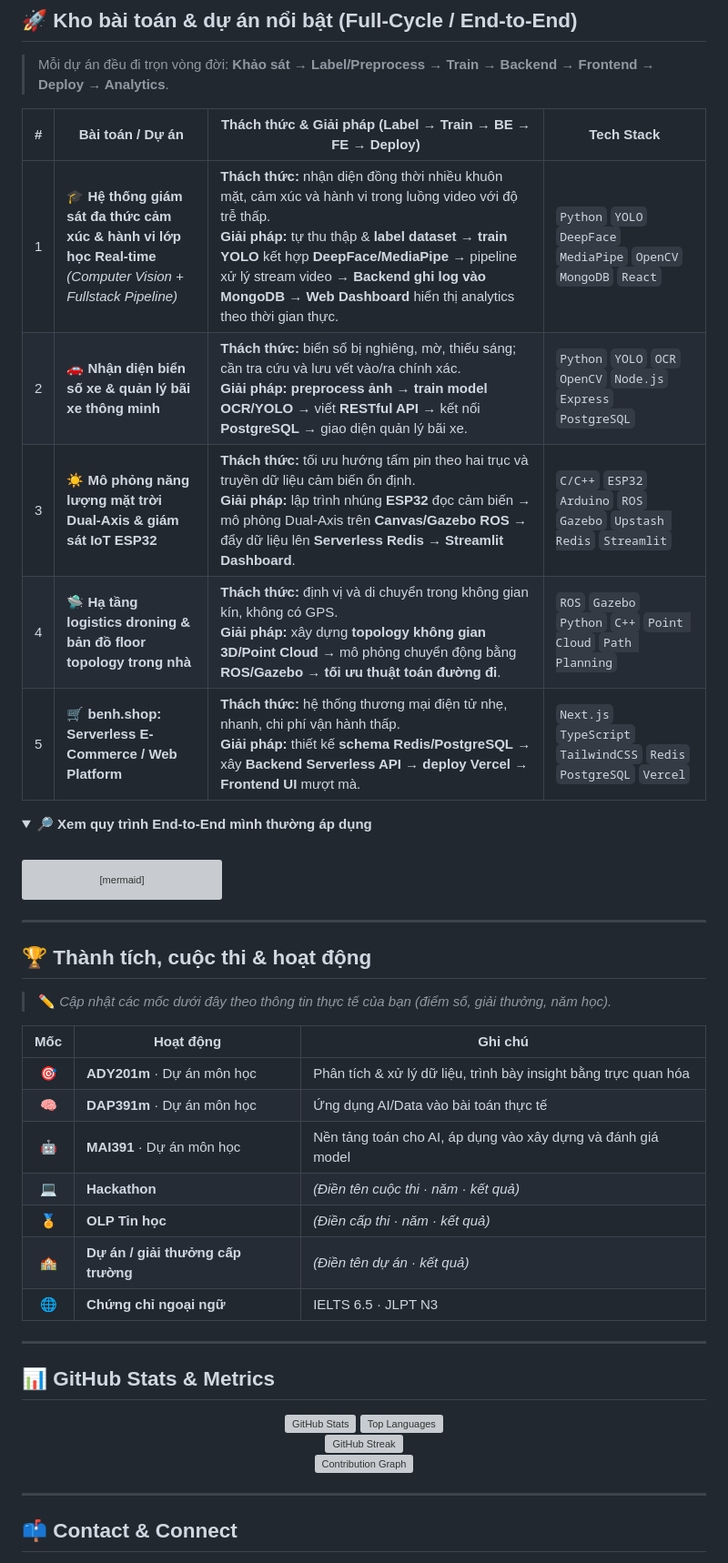
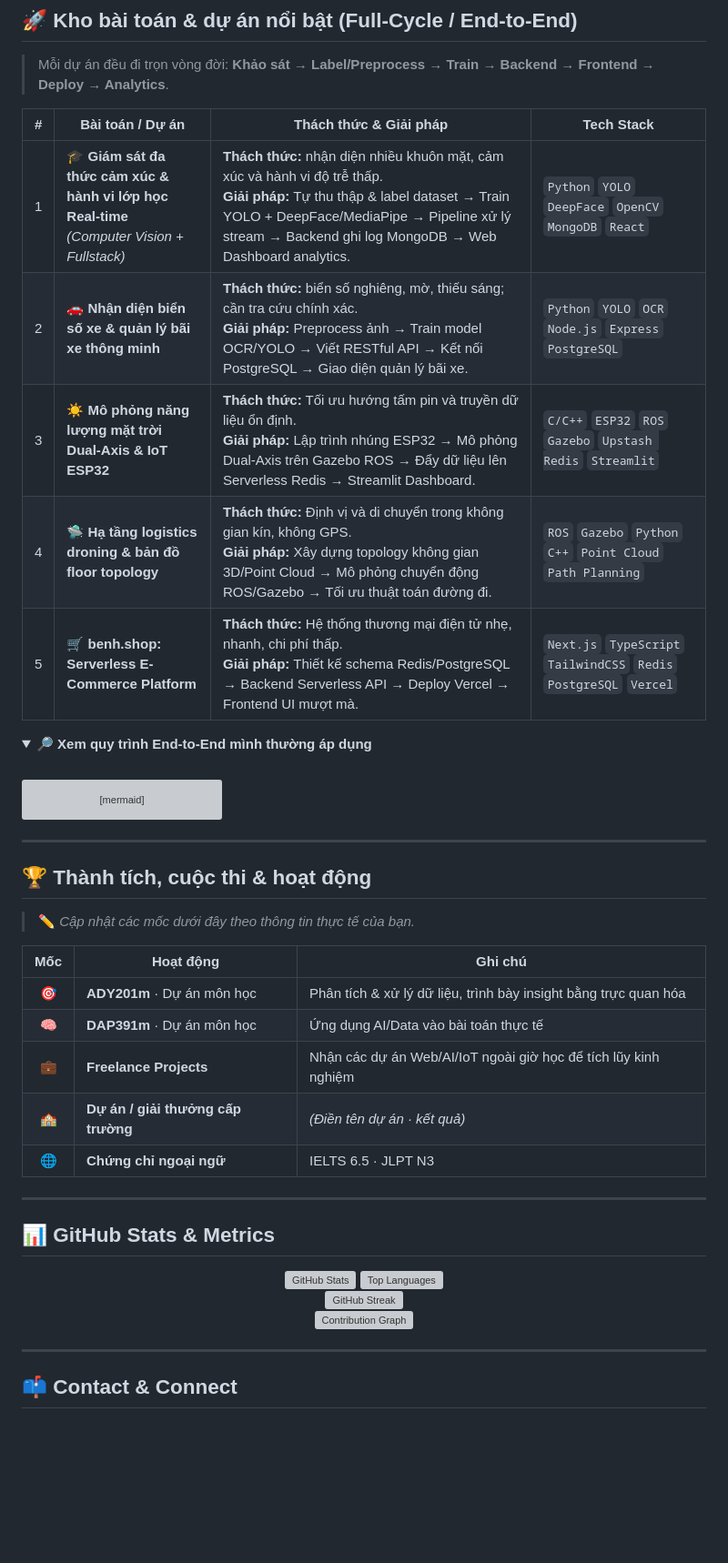
Before and after one commit to shirmtry/shirmtry, a Markdown page: README.md, the part around one of its changes. Shown at 91% size. GitHub-like rendering; folded sections open; blank space fills up the shorter version; grey boxes are pictures that could not be loaded.

Commit message:
Update README with personal information and projects

```diff
--- a/README.md
+++ b/README.md
@@ -115,13 +117,13 @@ dựng backend/frontend, đóng gói Docker, deploy serverless cho tới dashboa
 
 > Mỗi dự án đều đi trọn vòng đời: **Khảo sát → Label/Preprocess → Train → Backend → Frontend → Deploy → Analytics**.
 
-| # | Bài toán / Dự án | Thách thức & Giải pháp (Label → Train → BE → FE → Deploy) | Tech Stack |
+| # | Bài toán / Dự án | Thách thức & Giải pháp | Tech Stack |
 |:-:|---|---|---|
-| 1 | **🎓 Hệ thống giám sát đa thức cảm xúc & hành vi lớp học Real-time**<br/>*(Computer Vision + Fullstack Pipeline)* | **Thách thức:** nhận diện đồng thời nhiều khuôn mặt, cảm xúc và hành vi trong luồng video với độ trễ thấp.<br/>**Giải pháp:** tự thu thập & **label dataset** → **train YOLO** kết hợp **DeepFace/MediaPipe** → pipeline xử lý stream video → **Backend ghi log vào MongoDB** → **Web Dashboard** hiển thị analytics theo thời gian thực. | `Python` `YOLO` `DeepFace` `MediaPipe` `OpenCV` `MongoDB` `React` |
-| 2 | **🚗 Nhận diện biển số xe & quản lý bãi xe thông minh** | **Thách thức:** biển số bị nghiêng, mờ, thiếu sáng; cần tra cứu và lưu vết vào/ra chính xác.<br/>**Giải pháp:** **preprocess ảnh** → **train model OCR/YOLO** → viết **RESTful API** → kết nối **PostgreSQL** → giao diện quản lý bãi xe. | `Python` `YOLO` `OCR` `OpenCV` `Node.js` `Express` `PostgreSQL` |
-| 3 | **☀️ Mô phỏng năng lượng mặt trời Dual-Axis & giám sát IoT ESP32** | **Thách thức:** tối ưu hướng tấm pin theo hai trục và truyền dữ liệu cảm biến ổn định.<br/>**Giải pháp:** lập trình nhúng **ESP32** đọc cảm biến → mô phỏng Dual-Axis trên **Canvas/Gazebo ROS** → đẩy dữ liệu lên **Serverless Redis** → **Streamlit Dashboard**. | `C/C++` `ESP32` `Arduino` `ROS` `Gazebo` `Upstash Redis` `Streamlit` |
-| 4 | **🛸 Hạ tầng logistics droning & bản đồ floor topology trong nhà** | **Thách thức:** định vị và di chuyển trong không gian kín, không có GPS.<br/>**Giải pháp:** xây dựng **topology không gian 3D/Point Cloud** → mô phỏng chuyển động bằng **ROS/Gazebo** → **tối ưu thuật toán đường đi**. | `ROS` `Gazebo` `Python` `C++` `Point Cloud` `Path Planning` |
-| 5 | **🛒 benh.shop: Serverless E-Commerce / Web Platform** | **Thách thức:** hệ thống thương mại điện tử nhẹ, nhanh, chi phí vận hành thấp.<br/>**Giải pháp:** thiết kế **schema Redis/PostgreSQL** → xây **Backend Serverless API** → **deploy Vercel** → **Frontend UI** mượt mà. | `Next.js` `TypeScript` `TailwindCSS` `Redis` `PostgreSQL` `Vercel` |
+| 1 | **🎓 Giám sát đa thức cảm xúc & hành vi lớp học Real-time**<br/>*(Computer Vision + Fullstack)* | **Thách thức:** nhận diện nhiều khuôn mặt, cảm xúc và hành vi độ trễ thấp.<br/>**Giải pháp:** Tự thu thập & label dataset → Train YOLO + DeepFace/MediaPipe → Pipeline xử lý stream → Backend ghi log MongoDB → Web Dashboard analytics. | `Python` `YOLO` `DeepFace` `OpenCV` `MongoDB` `React` |
+| 2 | **🚗 Nhận diện biển số xe & quản lý bãi xe thông minh** | **Thách thức:** biển số nghiêng, mờ, thiếu sáng; cần tra cứu chính xác.<br/>**Giải pháp:** Preprocess ảnh → Train model OCR/YOLO → Viết RESTful API → Kết nối PostgreSQL → Giao diện quản lý bãi xe. | `Python` `YOLO` `OCR` `Node.js` `Express` `PostgreSQL` |
+| 3 | **☀️ Mô phỏng năng lượng mặt trời Dual-Axis & IoT ESP32** | **Thách thức:** Tối ưu hướng tấm pin và truyền dữ liệu ổn định.<br/>**Giải pháp:** Lập trình nhúng ESP32 → Mô phỏng Dual-Axis trên Gazebo ROS → Đẩy dữ liệu lên Serverless Redis → Streamlit Dashboard. | `C/C++` `ESP32` `ROS` `Gazebo` `Upstash Redis` `Streamlit` |
+| 4 | **🛸 Hạ tầng logistics droning & bản đồ floor topology** | **Thách thức:** Định vị và di chuyển trong không gian kín, không GPS.<br/>**Giải pháp:** Xây dựng topology không gian 3D/Point Cloud → Mô phỏng chuyển động ROS/Gazebo → Tối ưu thuật toán đường đi. | `ROS` `Gazebo` `Python` `C++` `Point Cloud` `Path Planning` |
+| 5 | **🛒 benh.shop: Serverless E-Commerce Platform** | **Thách thức:** Hệ thống thương mại điện tử nhẹ, nhanh, chi phí thấp.<br/>**Giải pháp:** Thiết kế schema Redis/PostgreSQL → Backend Serverless API → Deploy Vercel → Frontend UI mượt mà. | `Next.js` `TypeScript` `TailwindCSS` `Redis` `PostgreSQL` `Vercel` |
 
 <details>
 <summary><b>🔎 Xem quy trình End-to-End mình thường áp dụng</b></summary>
@@ -145,15 +147,13 @@ flowchart LR
 
 ## 🏆 Thành tích, cuộc thi & hoạt động
 
-> ✏️ *Cập nhật các mốc dưới đây theo thông tin thực tế của bạn (điểm số, giải thưởng, năm học).*
+> ✏️ *Cập nhật các mốc dưới đây theo thông tin thực tế của bạn.*
 
 | Mốc | Hoạt động | Ghi chú |
 |:-:|---|---|
 | 🎯 | **ADY201m** · Dự án môn học | Phân tích & xử lý dữ liệu, trình bày insight bằng trực quan hóa |
 | 🧠 | **DAP391m** · Dự án môn học | Ứng dụng AI/Data vào bài toán thực tế |
-| 🤖 | **MAI391** · Dự án môn học | Nền tảng toán cho AI, áp dụng vào xây dựng và đánh giá model |
-| 💻 | **Hackathon** | *(Điền tên cuộc thi · năm · kết quả)* |
-| 🏅 | **OLP Tin học** | *(Điền cấp thi · năm · kết quả)* |
+| 💼 | **Freelance Projects** | Nhận các dự án Web/AI/IoT ngoài giờ học để tích lũy kinh nghiệm |
 | 🏫 | **Dự án / giải thưởng cấp trường** | *(Điền tên dự án · kết quả)* |
 | 🌐 | **Chứng chỉ ngoại ngữ** | IELTS 6.5 · JLPT N3 |
 
```
Also changed, not shown: other parts of README.md (+17 -18 lines).
